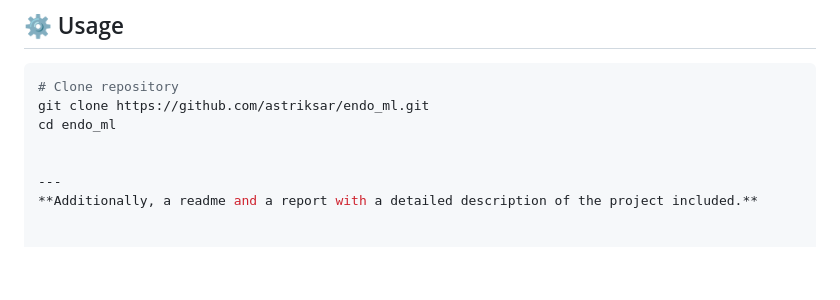
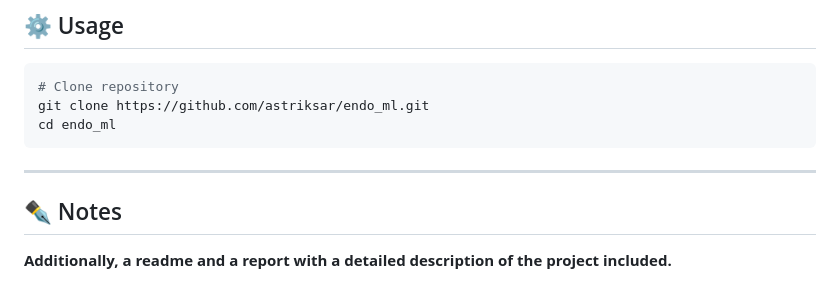
Before and after one commit to astriksar/endo_ml, a Markdown page: README.md, the part around the change. Rendered like a GitHub page; blank space fills up the shorter version.

Commit message:
update readme results summary

````diff
--- a/README.md
+++ b/README.md
@@ -154,7 +154,10 @@ Multi-omics integration and ensemble learning dramatically improve classificatio
 # Clone repository
 git clone https://github.com/astriksar/endo_ml.git
 cd endo_ml
+```
+
+---
 
 
----
+## ✒️ Notes
 **Additionally, a readme and a report with a detailed description of the project included.**
````
